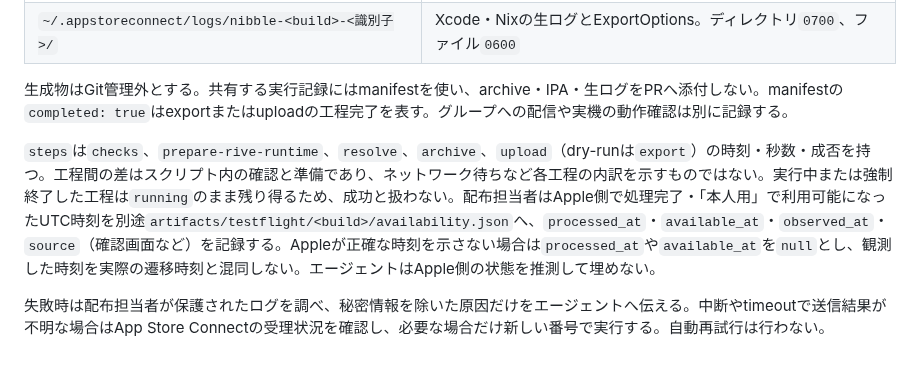
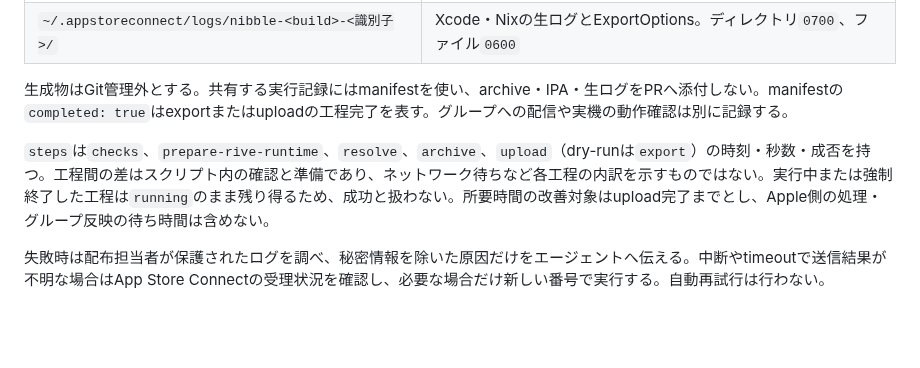
Before and after one commit to 9uiLe/nibble, a Markdown page: docs/testflight.md, the part around the change. Rendered like a GitHub page; blank space fills up the shorter version.

Commit message:
Limit delivery timing to upload completion

```diff
--- a/docs/testflight.md
+++ b/docs/testflight.md
@@ -142,6 +142,6 @@ scripts/deploy-testflight.sh --build-number 202609170900
 
 生成物はGit管理外とする。共有する実行記録にはmanifestを使い、archive・IPA・生ログをPRへ添付しない。manifestの`completed: true`はexportまたはuploadの工程完了を表す。グループへの配信や実機の動作確認は別に記録する。
 
-`steps`は`checks`、`prepare-rive-runtime`、`resolve`、`archive`、`upload`（dry-runは`export`）の時刻・秒数・成否を持つ。工程間の差はスクリプト内の確認と準備であり、ネットワーク待ちなど各工程の内訳を示すものではない。実行中または強制終了した工程は`running`のまま残り得るため、成功と扱わない。配布担当者はApple側で処理完了・「本人用」で利用可能になったUTC時刻を別途`artifacts/testflight/<build>/availability.json`へ、`processed_at`・`available_at`・`observed_at`・`source`（確認画面など）を記録する。Appleが正確な時刻を示さない場合は`processed_at`や`available_at`を`null`とし、観測した時刻を実際の遷移時刻と混同しない。エージェントはApple側の状態を推測して埋めない。
+`steps`は`checks`、`prepare-rive-runtime`、`resolve`、`archive`、`upload`（dry-runは`export`）の時刻・秒数・成否を持つ。工程間の差はスクリプト内の確認と準備であり、ネットワーク待ちなど各工程の内訳を示すものではない。実行中または強制終了した工程は`running`のまま残り得るため、成功と扱わない。所要時間の改善対象はupload完了までとし、Apple側の処理・グループ反映の待ち時間は含めない。
 
 失敗時は配布担当者が保護されたログを調べ、秘密情報を除いた原因だけをエージェントへ伝える。中断やtimeoutで送信結果が不明な場合はApp Store Connectの受理状況を確認し、必要な場合だけ新しい番号で実行する。自動再試行は行わない。
```
